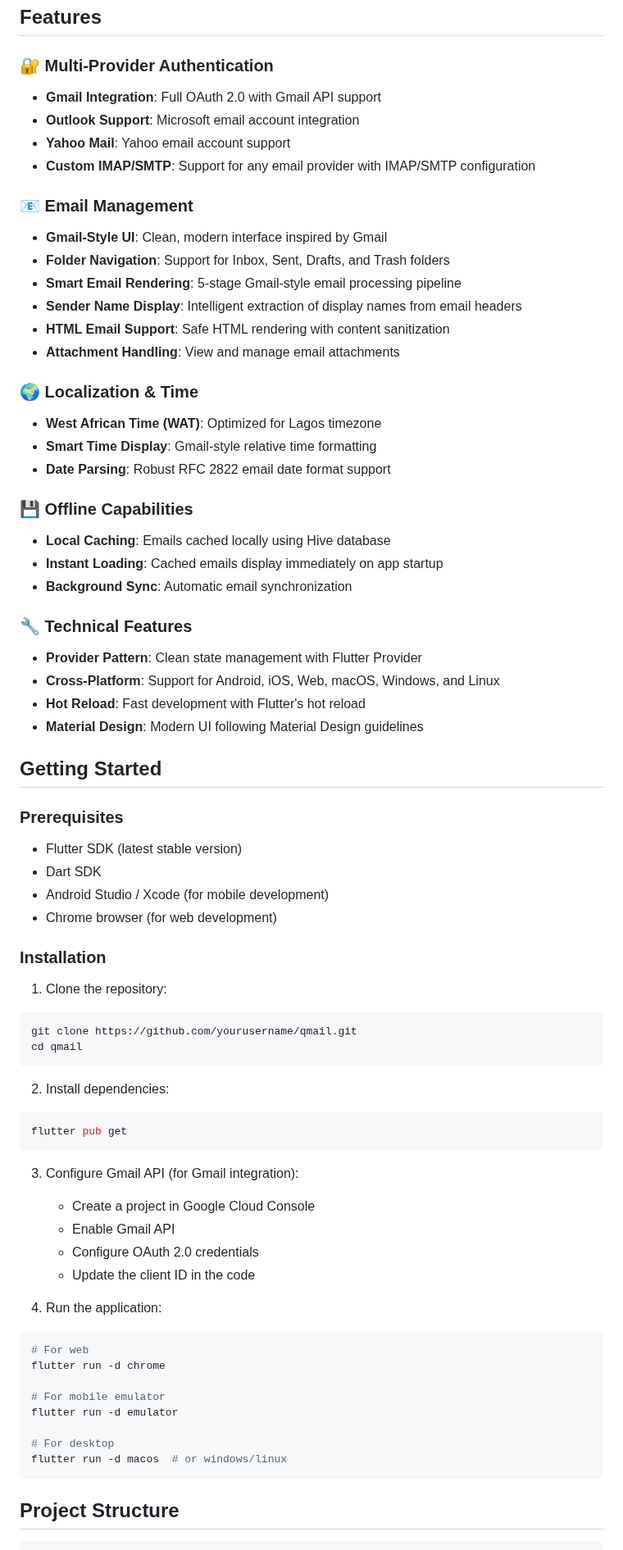
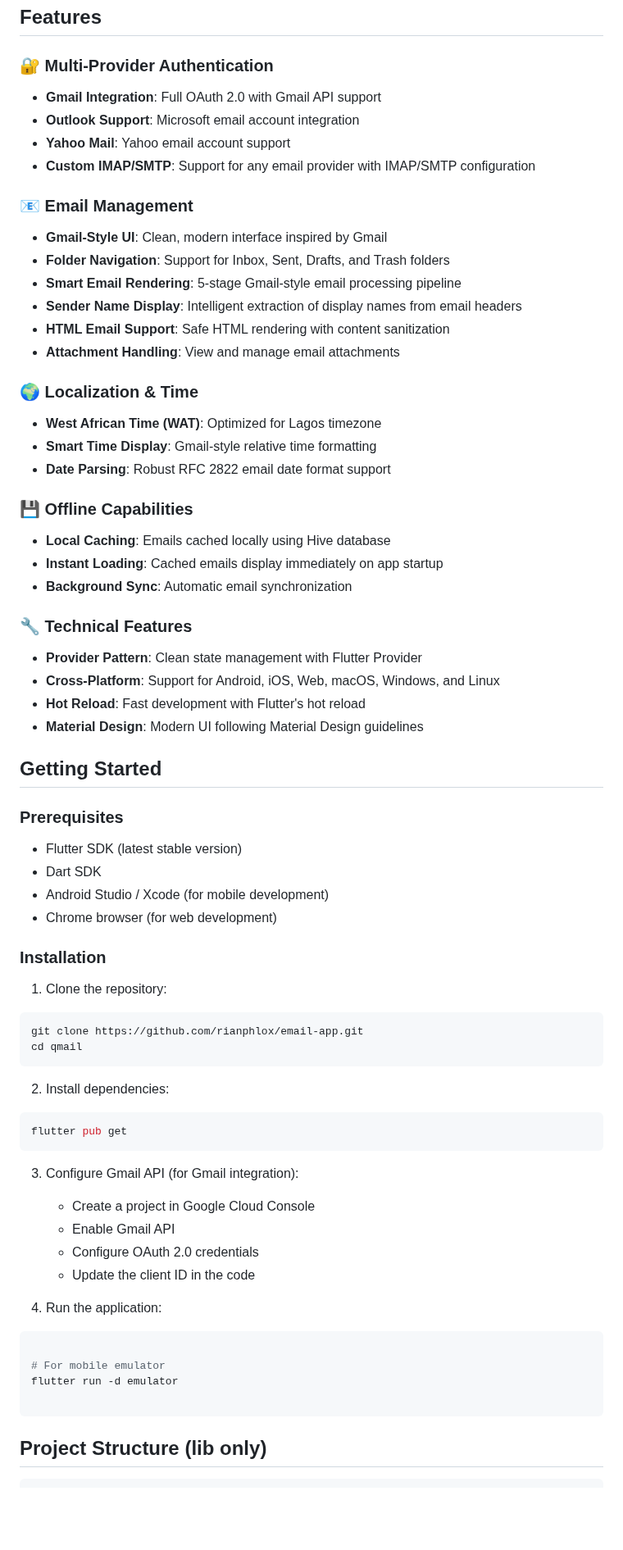
Before and after one commit to rianphlox/email-app, a Markdown page: README.md, the part around one of its changes. Shown at 82% size. Rendered like a GitHub page; blank space fills up the shorter version.

Commit message:
Fix formatting and update README features

````diff
--- a/README.md
+++ b/README.md
@@ -5,74 +5,80 @@ A modern Flutter email client application with Gmail-style interface and multi-p
 ## Features
 
 ### 🔐 Multi-Provider Authentication
-- **Gmail Integration**: Full OAuth 2.0 with Gmail API support
-- **Outlook Support**: Microsoft email account integration
-- **Yahoo Mail**: Yahoo email account support
-- **Custom IMAP/SMTP**: Support for any email provider with IMAP/SMTP configuration
+
+* **Gmail Integration**: Full OAuth 2.0 with Gmail API support
+* **Outlook Support**: Microsoft email account integration
+* **Yahoo Mail**: Yahoo email account support
+* **Custom IMAP/SMTP**: Support for any email provider with IMAP/SMTP configuration
 
 ### 📧 Email Management
-- **Gmail-Style UI**: Clean, modern interface inspired by Gmail
-- **Folder Navigation**: Support for Inbox, Sent, Drafts, and Trash folders
-- **Smart Email Rendering**: 5-stage Gmail-style email processing pipeline
-- **Sender Name Display**: Intelligent extraction of display names from email headers
-- **HTML Email Support**: Safe HTML rendering with content sanitization
-- **Attachment Handling**: View and manage email attachments
+
+* **Gmail-Style UI**: Clean, modern interface inspired by Gmail
+* **Folder Navigation**: Support for Inbox, Sent, Drafts, and Trash folders
+* **Smart Email Rendering**: 5-stage Gmail-style email processing pipeline
+* **Sender Name Display**: Intelligent extraction of display names from email headers
+* **HTML Email Support**: Safe HTML rendering with content sanitization
+* **Attachment Handling**: View and manage email attachments
 
 ### 🌍 Localization & Time
-- **West African Time (WAT)**: Optimized for Lagos timezone
-- **Smart Time Display**: Gmail-style relative time formatting
-- **Date Parsing**: Robust RFC 2822 email date format support
+
+* **West African Time (WAT)**: Optimized for Lagos timezone
+* **Smart Time Display**: Gmail-style relative time formatting
+* **Date Parsing**: Robust RFC 2822 email date format support
 
 ### 💾 Offline Capabilities
-- **Local Caching**: Emails cached locally using Hive database
-- **Instant Loading**: Cached emails display immediately on app startup
-- **Background Sync**: Automatic email synchronization
+
+* **Local Caching**: Emails cached locally using Hive database
+* **Instant Loading**: Cached emails display immediately on app startup
+* **Background Sync**: Automatic email synchronization
 
 ### 🔧 Technical Features
-- **Provider Pattern**: Clean state management with Flutter Provider
-- **Cross-Platform**: Support for Android, iOS, Web, macOS, Windows, and Linux
-- **Hot Reload**: Fast development with Flutter's hot reload
-- **Material Design**: Modern UI following Material Design guidelines
+
+* **Provider Pattern**: Clean state management with Flutter Provider
+* **Cross-Platform**: Support for Android, iOS, Web, macOS, Windows, and Linux
+* **Hot Reload**: Fast development with Flutter's hot reload
+* **Material Design**: Modern UI following Material Design guidelines
 
 ## Getting Started
 
 ### Prerequisites
-- Flutter SDK (latest stable version)
-- Dart SDK
-- Android Studio / Xcode (for mobile development)
-- Chrome browser (for web development)
+
+* Flutter SDK (latest stable version)
+* Dart SDK
+* Android Studio / Xcode (for mobile development)
+* Chrome browser (for web development)
 
 ### Installation
 
 1. Clone the repository:
+
 ```bash
-git clone https://github.com/yourusername/qmail.git
+git clone https://github.com/rianphlox/email-app.git
 cd qmail
 ```
 
 2. Install dependencies:
+
 ```bash
 flutter pub get
 ```
 
 3. Configure Gmail API (for Gmail integration):
-   - Create a project in Google Cloud Console
-   - Enable Gmail API
-   - Configure OAuth 2.0 credentials
-   - Update the client ID in the code
+
+   * Create a project in Google Cloud Console
+   * Enable Gmail API
+   * Configure OAuth 2.0 credentials
+   * Update the client ID in the code
 
 4. Run the application:
+
 ```bash
-# For web
-flutter run -d chrome
 
 # For mobile emulator
 flutter run -d emulator
 
-# For desktop
-flutter run -d macos  # or windows/linux
 ```
 
-## Project Structure
+## Project Structure (lib only)
 
 ```
````
Also changed, not shown: other parts of README.md (+49 -56 lines).
